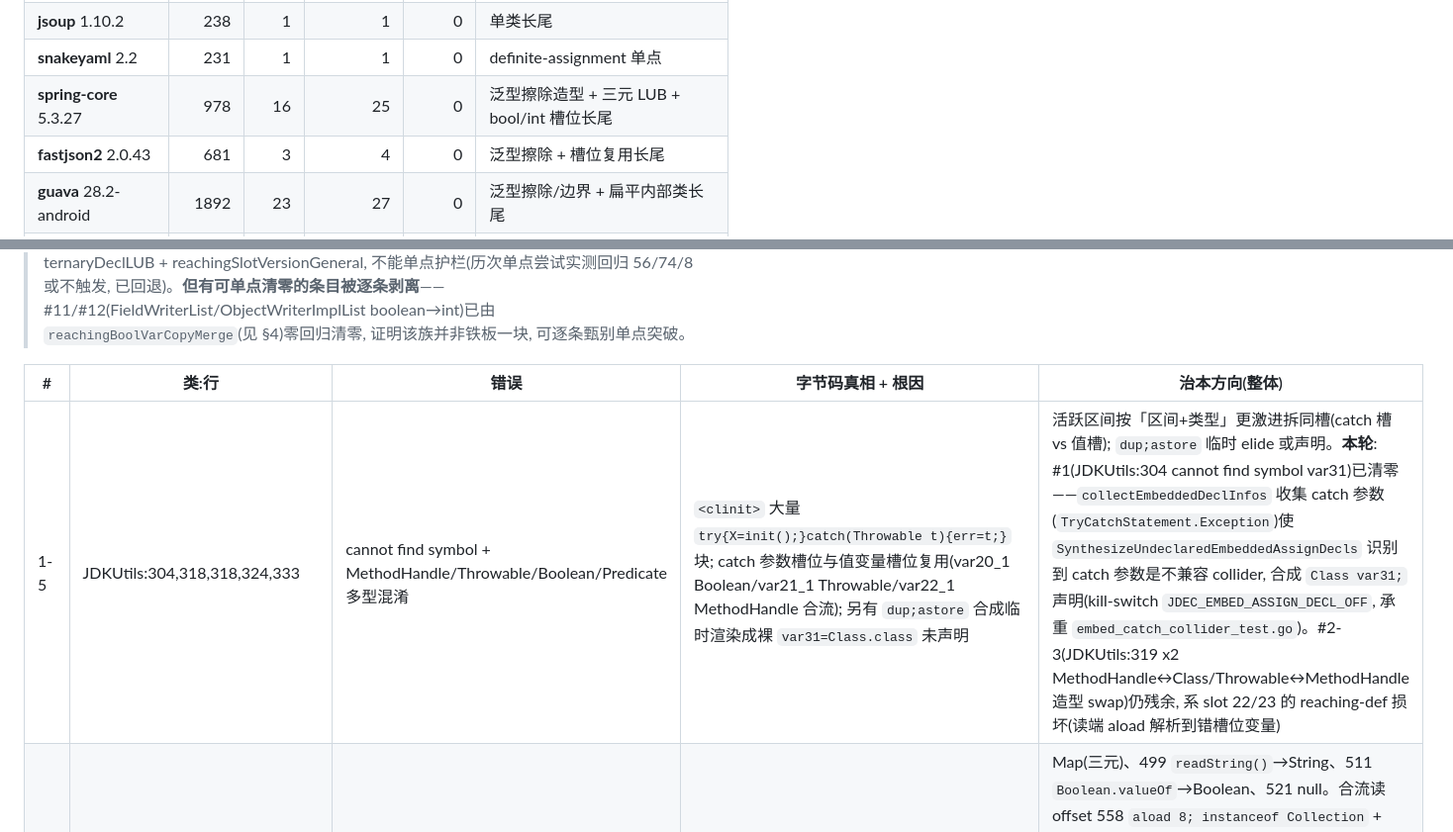
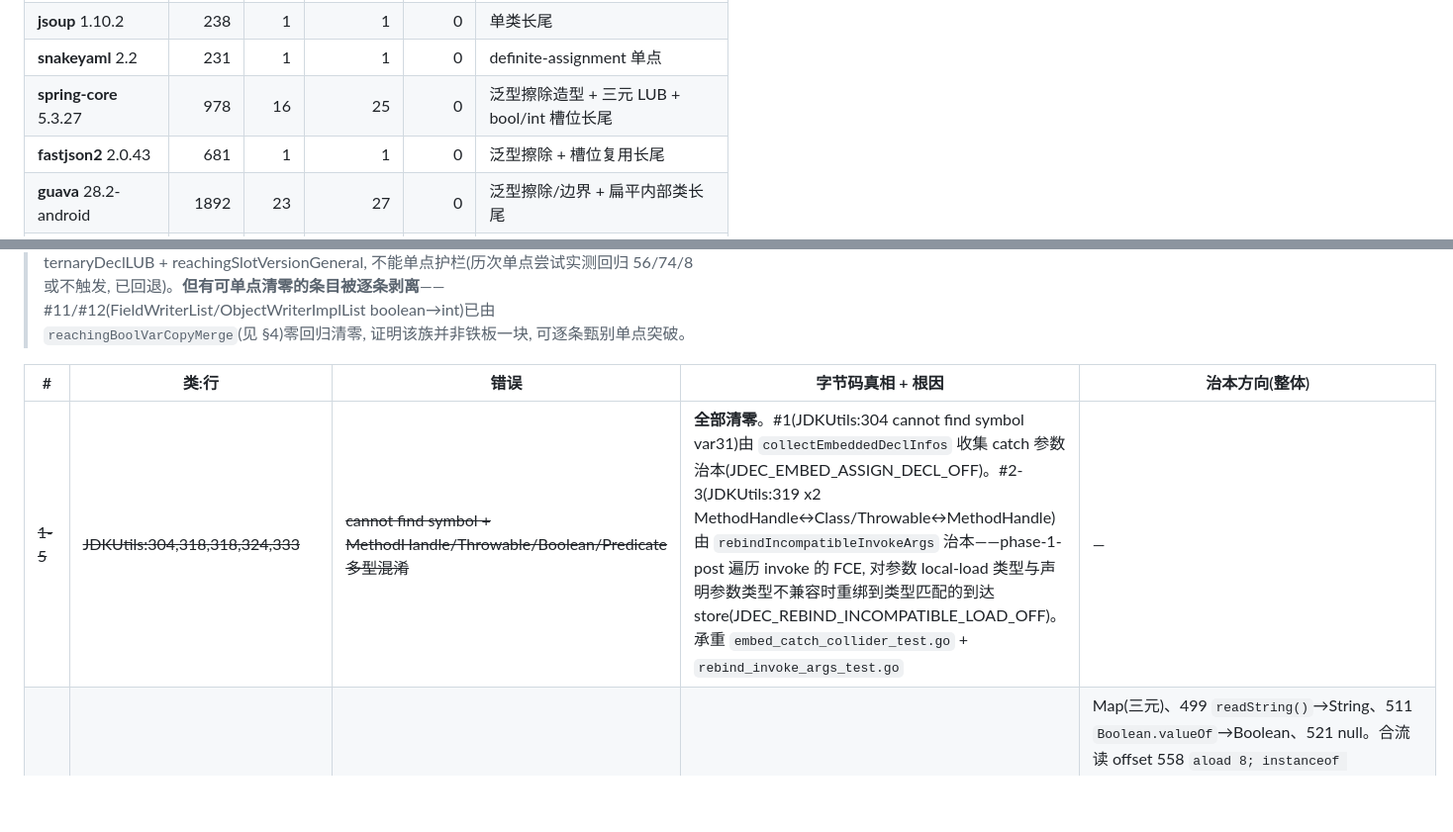
Before and after one commit to yaklang/javajive, a Markdown page: classparser/CODEC_TODO.md, 2 parts joined by grey strips. Shown at 99% size. GitHub-like rendering; blank space fills up the shorter version.

Commit message:
docs(CODEC_TODO): update fastjson2 status 4→1 errLine, mark #1-5 + #18 cleared
- fastjson2 table row: 3→1 blocker class, 4→1 tree errLine
- #1-5 (JDKUtils): ALL cleared — #1 via catch-param collider (JDEC_EMBED_ASSIGN_DECL_OFF),
  #2-3 via rebindIncompatibleInvokeArgs (JDEC_REBIND_INCOMPATIBLE_LOAD_OFF)
- #18 (ObjectReaderBaseModule:793): cleared via rebindIncompatibleInvokeArgs
- Remaining 1 errLine: JSON:4367 definite-assignment (control-flow structuring)

```diff
--- a/classparser/CODEC_TODO.md
+++ b/classparser/CODEC_TODO.md
@@ -33,7 +33,7 @@
 | **jsoup** 1.10.2 | 238 | 1 | 1 | 0 | 单类长尾 |
 | **snakeyaml** 2.2 | 231 | 1 | 1 | 0 | definite-assignment 单点 |
 | **spring-core** 5.3.27 | 978 | 16 | 25 | 0 | 泛型擦除造型 + 三元 LUB + bool/int 槽位长尾 |
-| **fastjson2** 2.0.43 | 681 | 3 | 4 | 0 | 泛型擦除 + 槽位复用长尾 |
+| **fastjson2** 2.0.43 | 681 | 1 | 1 | 0 | 泛型擦除 + 槽位复用长尾 |
 | **guava** 28.2-android | 1892 | 23 | 27 | 0 | 泛型擦除/边界 + 扁平内部类长尾 |
 | **合计** | | **57** | **77** | **0** | 类级干净率 **98.6%**(4430/4487 摊平单元) |
 
@@ -86,7 +86,7 @@
 
 | # | 类:行 | 错误 | 字节码真相 + 根因 | 治本方向(整体) |
 |---|---|---|---|---|
-| 1-5 | JDKUtils:304,318,318,324,333 | cannot find symbol + MethodHandle/Throwable/Boolean/Predicate 多型混淆 | `<clinit>` 大量 `try{X=init();}catch(Throwable t){err=t;}` 块; catch 参数槽位与值变量槽位复用(var20_1 Boolean/var21_1 Throwable/var22_1 MethodHandle 合流); 另有 `dup;astore` 合成临时渲染成裸 `var31=Class.class` 未声明 | 活跃区间按「区间+类型」更激进拆同槽(catch 槽 vs 值槽); `dup;astore` 临时 elide 或声明。**本轮**: #1(JDKUtils:304 cannot find symbol var31)已清零——`collectEmbeddedDeclInfos` 收集 catch 参数(`TryCatchStatement.Exception`)使 `SynthesizeUndeclaredEmbeddedAssignDecls` 识别到 catch 参数是不兼容 collider, 合成 `Class var31;` 声明(kill-switch `JDEC_EMBED_ASSIGN_DECL_OFF`, 承重 `embed_catch_collider_test.go`)。#2-3(JDKUtils:319 x2 MethodHandle↔Class/Throwable↔MethodHandle 造型 swap)仍残余, 系 slot 22/23 的 reaching-def 损坏(读端 aload 解析到错槽位变量) |
+| ~~1-5~~ | ~~JDKUtils:304,318,318,324,333~~ | ~~cannot find symbol + MethodHandle/Throwable/Boolean/Predicate 多型混淆~~ | **全部清零**。#1(JDKUtils:304 cannot find symbol var31)由 `collectEmbeddedDeclInfos` 收集 catch 参数治本(JDEC_EMBED_ASSIGN_DECL_OFF)。#2-3(JDKUtils:319 x2 MethodHandle↔Class/Throwable↔MethodHandle)由 `rebindIncompatibleInvokeArgs` 治本——phase-1-post 遍历 invoke 的 FCE, 对参数 local-load 类型与声明参数类型不兼容时重绑到类型匹配的到达 store(JDEC_REBIND_INCOMPATIBLE_LOAD_OFF)。承重 `embed_catch_collider_test.go` + `rebind_invoke_args_test.go` | — |
 | 6-8 | CycleNameSegment:172,195,196 | 三元 LUB + Boolean→Collection | **(2026-07 实证 javap)** slot 8 跨 switch-case 多类型: offset 452 `getNumber()`→Number、480 `readArray()/readObject()`→List|Map(三元)、499 `readString()`→String、511 `Boolean.valueOf`→Boolean、521 null。合流读 offset 558 `aload 8; instanceof Collection` + 567 `checkcast Collection; addAll`。真根因: slot 8 该统一声明 `Object`(承载所有 case 的解析值), 但反编译器把不同类型的 case-store(List/String/Boolean)各自拆成 `var8`(List)/`var8_1`(String)/`var6`(Boolean), 合流 instanceof/addAll 读绑到 `var6`(Boolean)→「Boolean cannot be converted to Collection」(195/196); 172 是三元 `? readArray():readObject()` 赋给声明 `List` 的 var8, Map 臂无法转 List。治本须 switch-case 跨 case 同槽定型统一到 Object(归 §8b: 同名多类型 slot + 合流读下游 instanceof/cast 使用类型判别) | switch-case 跨 case 同槽定型统一到 Object(须 §8b 下游使用类型判别, 否则 §8a 记 widening-specific-to-Object 回归)。与 #13/#15/#16 同族(merge-slot widen-to-Object)。**本轮**: #6(CycleNameSegment:172 三元 LUB)已清零——`ternaryArmIncompatibleCast`(当三元 RHS 赋给具体类型局部且恰好一个臂不可引用赋值到目标类型时给该臂补 `(T)` 造型, kill-switch `JDEC_TERNARY_ARM_CAST_OFF`, 承重 `ternary_arm_cast_test.go`)。#7-8(195/196 Boolean→Collection)仍残余 |
 | ~~9-10~~ | ~~JSONPathSegmentName:294,301~~ | ~~cannot find symbol~~ | **已清零** (replayUnambiguousRebindings 渲染名等价放宽 `JDEC_ORPHAN_REBIND_NAMEEQ_OFF`, 见 §4)。原记录「接收者解析绑错栈位置」**根因错误**(实证: 栈 pop 顺序正确, receiver=ref-74/arg=ref-75 不同 VarUid)。真根因: 同一 JVM 槽(slot5=JSONArray 累加器)的逻辑变量在两个兄弟/嵌套作用域各自被 rewriteVar bind 铸出新 `*VariableId`, 两者渲染同名 `var9`; 该 oldId(slot5 的 pre-mint id, 渲染 `var8`)在 `allReplace` 里因有**两个**目标被 `replayUnambiguousRebindings` 的「指针严格唯一」判别当作多目标(ambiguous)跳过, 遂令跨作用域读使用点(invokeinterface receiver)保留 `var8` id → 与 slot8 的 `var8` 撞名 → `var8.addAll((Collection)var8)`「找不到符号」。修法: 多目标判别从「指针唯一」放宽到「渲染名唯一」(同名目标等价、任取其一重绑)。**注**: 这证明 §8a 所述「19 条铁板一块须整体重构」可继续逐条甄别单点突破(继 #11/#12 后第三例) | — |
 | ~~11~~ | ~~FieldWriterList:325~~ | ~~boolean→int~~ | **已清零** (reachingBoolVarCopyMerge, 见 §4) | — |
```
Also changed, not shown: other parts of classparser/CODEC_TODO.md (+1 -1 lines).
